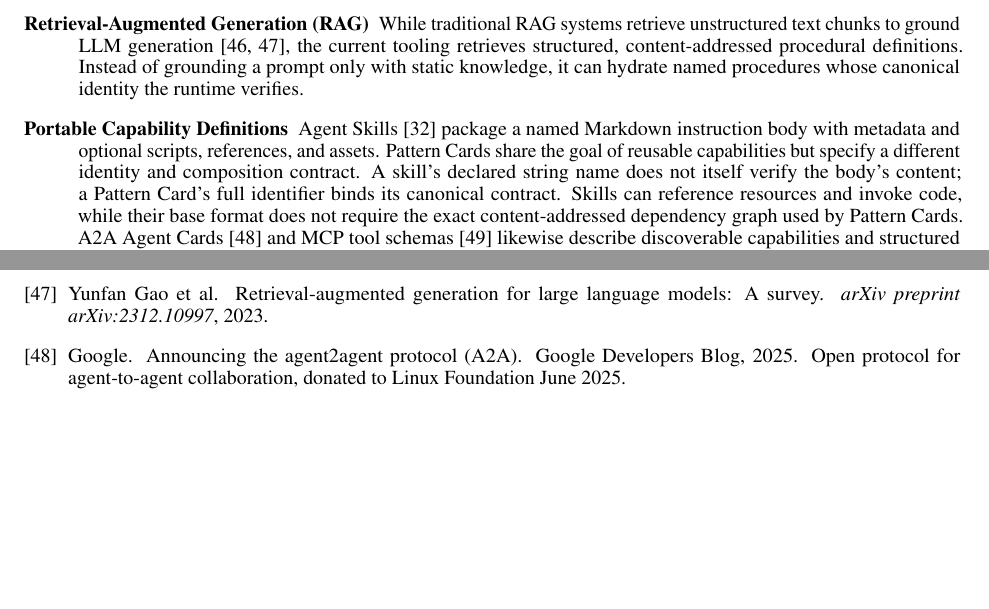
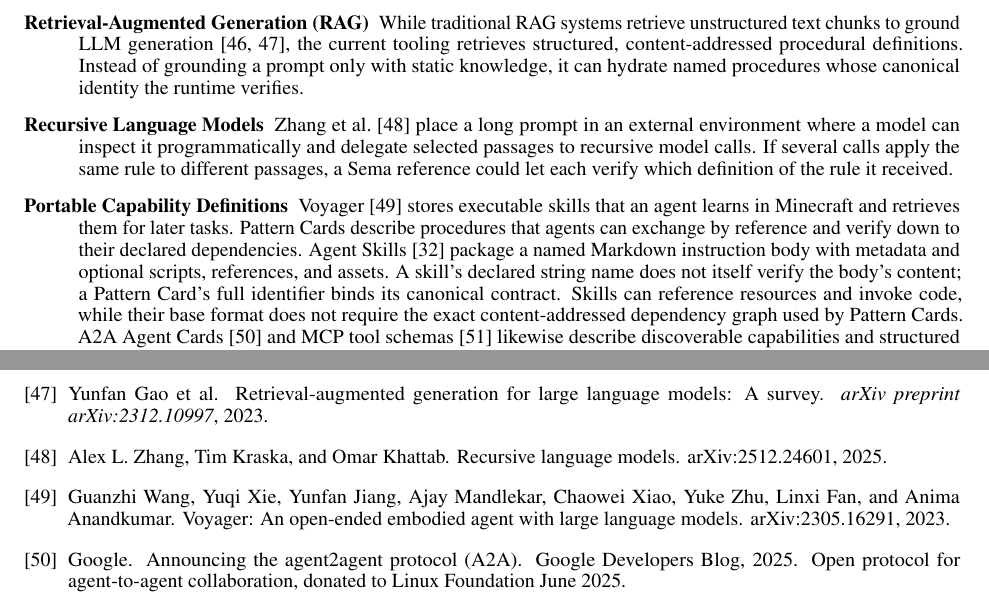
Before and after one commit to emergent-wisdom/sema, a LaTeX paper (paper/sema.tex, which reads paper/references.bib): two parts of pages 26 and 42 of 43, joined at a grey line, cut so that both start at the same text, the shorter picture padded with empty space. The pictures show the PDF file paper/sema.pdf that the author committed with the source.

Commit message:
Compare recursive model calls and reusable agent skills in related work

```diff
--- a/paper/references.bib
+++ b/paper/references.bib
@@ -0,0 +4 @@
+  year         = {2025},
@@ -1,3 +11,9 @@
+  title        = {{Voyager}: An Open-Ended Embodied Agent with Large Language Models},
+  year         = {2023},
+  howpublished = {arXiv:2305.16291},
+  url          = {https://arxiv.org/abs/2305.16291}
+}
+
 @misc{westerberg2026alien,
   author       = {Westerberg, Henrik},
   title        = {The Ontology of the Alien: Escaping the Median Trap in {LLM} Ideation},
--- a/paper/sema.tex
+++ b/paper/sema.tex
@@ -1157,7 +1157,9 @@ Sema combines several established lines of work. The comparisons below distingui
 
 \item[Retrieval-Augmented Generation (RAG)] While traditional RAG systems retrieve unstructured text chunks to ground LLM generation~\cite{lewis2020retrieval, gao2023retrieval}, the current tooling retrieves structured, content-addressed procedural definitions. Instead of grounding a prompt only with static knowledge, it can hydrate named procedures whose canonical identity the runtime verifies.
 
-\item[Portable Capability Definitions] Agent Skills~\cite{anthropic2025skills} package a named Markdown instruction body with metadata and optional scripts, references, and assets. Pattern Cards share the goal of reusable capabilities but specify a different identity and composition contract. A skill's declared string name does not itself verify the body's content; a Pattern Card's full identifier binds its canonical contract. Skills can reference resources and invoke code, while their base format does not require the exact content-addressed dependency graph used by Pattern Cards. A2A Agent Cards~\cite{google2025a2a} and MCP tool schemas~\cite{anthropic2024mcp} likewise describe discoverable capabilities and structured interfaces.
+\item[Recursive Language Models] Zhang et al.~\cite{zhang2025rlm} place a long prompt in an external environment where a model can inspect it programmatically and delegate selected passages to recursive model calls. If several calls apply the same rule to different passages, a Sema reference could let each verify which definition of the rule it received.
+
+\item[Portable Capability Definitions] Voyager~\cite{wang2023voyager} stores executable skills that an agent learns in Minecraft and retrieves them for later tasks. Pattern Cards describe procedures that agents can exchange by reference and verify down to their declared dependencies. Agent Skills~\cite{anthropic2025skills} package a named Markdown instruction body with metadata and optional scripts, references, and assets. A skill's declared string name does not itself verify the body's content; a Pattern Card's full identifier binds its canonical contract. Skills can reference resources and invoke code, while their base format does not require the exact content-addressed dependency graph used by Pattern Cards. A2A Agent Cards~\cite{google2025a2a} and MCP tool schemas~\cite{anthropic2024mcp} likewise describe discoverable capabilities and structured interfaces.
 
 \item[Structured LLM Frameworks and Contract-Based Design] Sema's Pattern Cards---with preconditions, postconditions, invariants, and typed interfaces---exist within a broader lineage of structured LLM programming. DSPy~\cite{khattab2024dspy} introduced typed signatures for language model pipelines, and DSPy Assertions~\cite{singhvi2024dspy} added computational constraints (\texttt{dspy.Assert}, \texttt{dspy.Suggest}) that are structurally similar to Pattern Card contracts. White et al.~\cite{white2023prompt} provided the foundational work on formalizing prompt patterns using software design pattern structure. Leoveanu-Condrei~\cite{leoveanu2025dbc} adapted Design by Contract to LLM agents, positing that agents satisfying the same contracts are functionally equivalent---the closest published work to Sema's contract-based approach. Sema's contribution relative to this lineage is not the contract structure itself but the cryptographic binding: hashing a contract into its identifier makes identity of the resolved canonical contract verifiable by digest comparison; it does not establish that differently worded contracts are semantically equivalent or that a runtime satisfies the contract.
 
```
Also changed, not shown: paper/sema.pdf, paper/references.bib (9 more changed lines).
